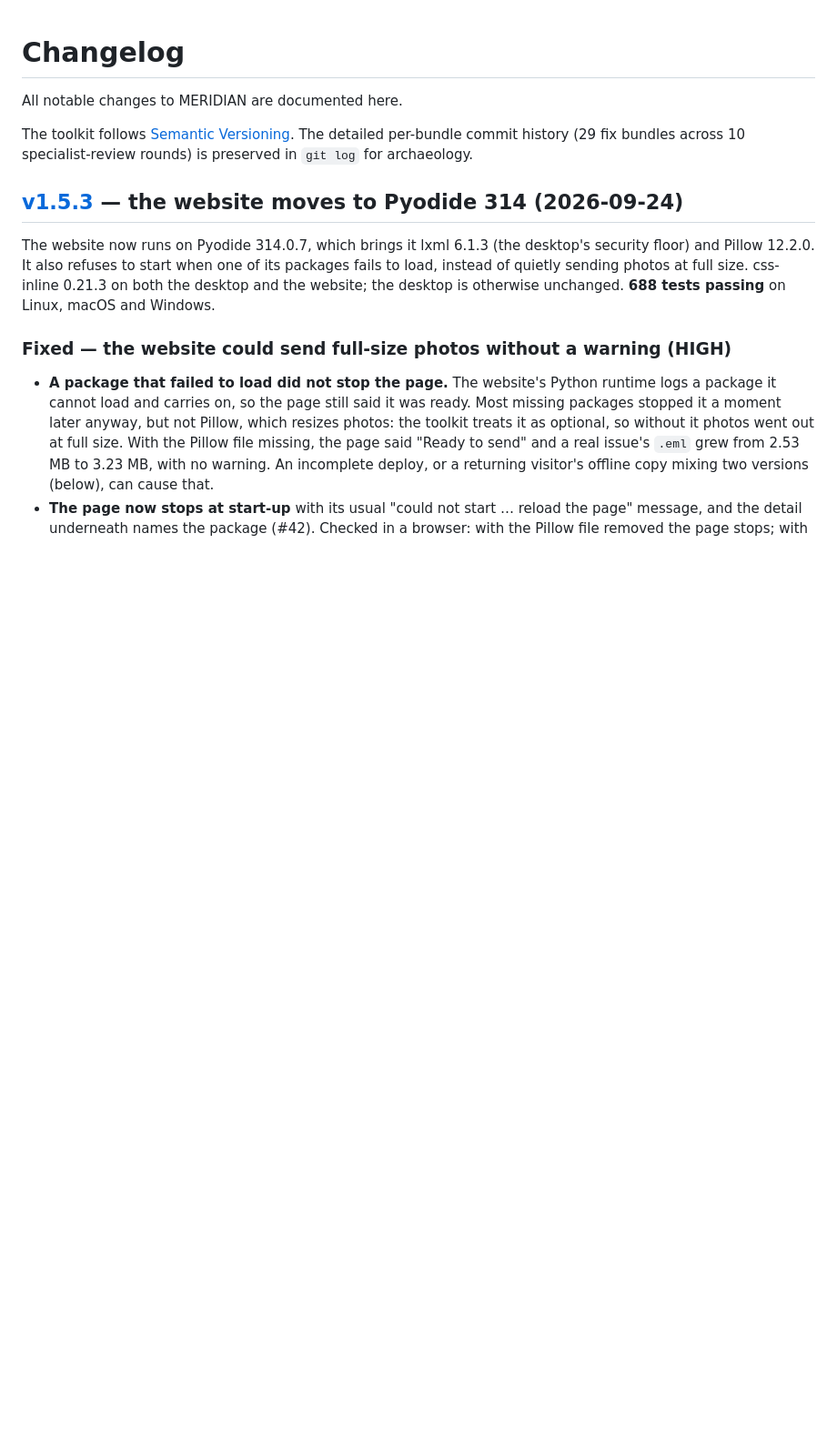
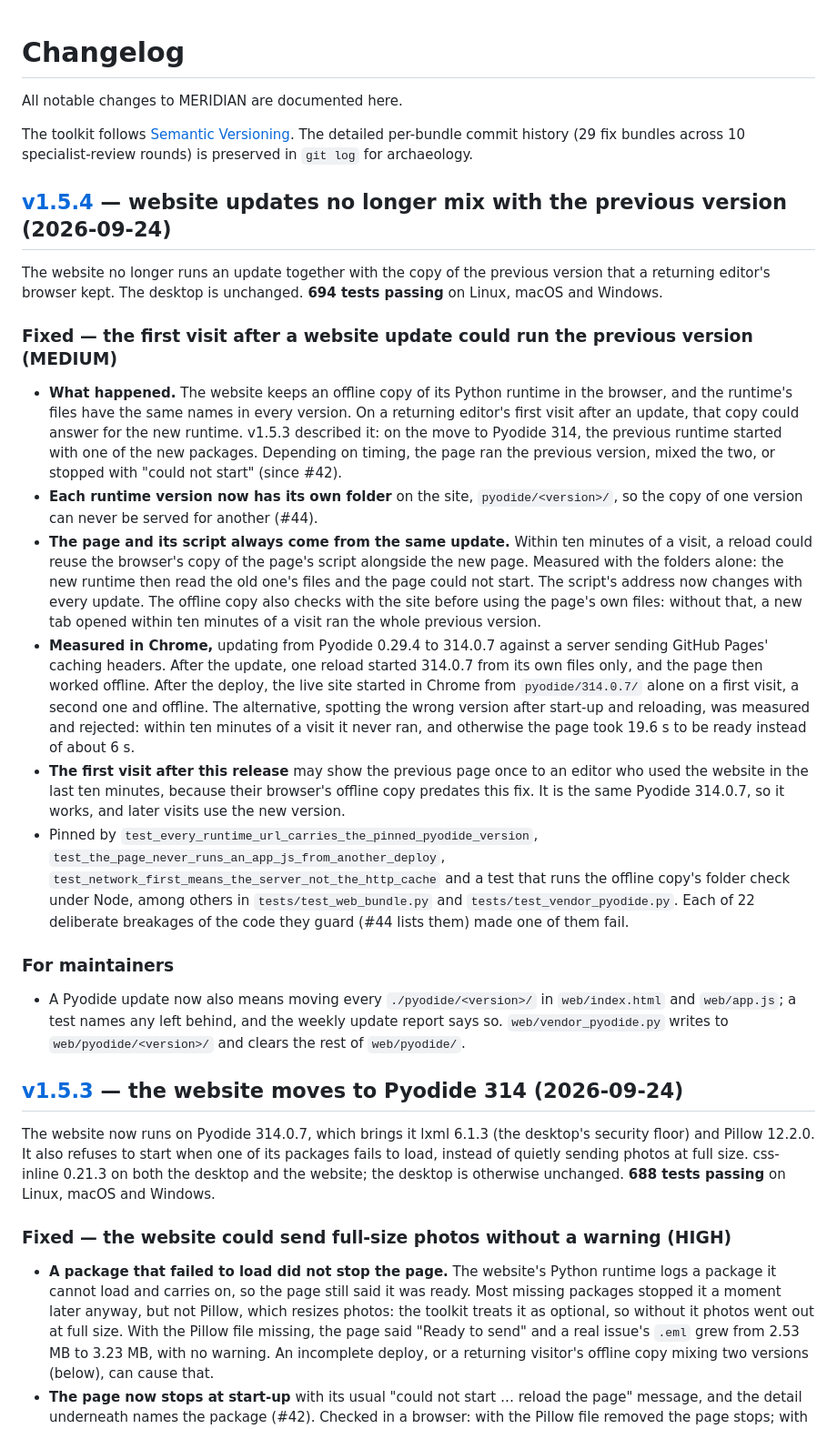
Before and after one commit to BasileChretien/Newsletter-graduate-school-medicine, a Markdown page: CHANGELOG.md, the part around one of its changes. Shown at 91% size. Rendered like a GitHub page; blank space fills up the shorter version.

Commit message:
docs: changelog for v1.5.4 (#45)
* docs: changelog for v1.5.4

Co-Authored-By: Claude Opus 5.5 <noreply@anthropic.com>

* docs: v1.5.4 changelog -- state what was checked live, credit every guarding test

Co-Authored-By: Claude Opus 5.5 <noreply@anthropic.com>

---------

Co-authored-by: Claude Opus 5.5 <noreply@anthropic.com>

```diff
--- a/CHANGELOG.md
+++ b/CHANGELOG.md
@@ -5,6 +5,58 @@ All notable changes to MERIDIAN are documented here.
 The toolkit follows [Semantic Versioning](https://semver.org). The detailed
 per-bundle commit history (29 fix bundles across 10 specialist-review rounds)
 is preserved in `git log` for archaeology.
+
+## [v1.5.4] — website updates no longer mix with the previous version (2026-09-24)
+
+The website no longer runs an update together with the copy of the
+previous version that a returning editor's browser kept. The desktop is
+unchanged. **694 tests passing** on Linux, macOS and Windows.
+
+### Fixed — the first visit after a website update could run the previous version (MEDIUM)
+- **What happened.** The website keeps an offline copy of its Python
+  runtime in the browser, and the runtime's files have the same names in
+  every version. On a returning editor's first visit after an update,
+  that copy could answer for the new runtime. v1.5.3 described it: on
+  the move to Pyodide 314, the previous runtime started with one of the
+  new packages. Depending on timing, the page ran the previous version,
+  mixed the two, or stopped with "could not start" (since #42).
+- **Each runtime version now has its own folder** on the site,
+  `pyodide/<version>/`, so the copy of one version can never be served
+  for another (#44).
+- **The page and its script always come from the same update.** Within
+  ten minutes of a visit, a reload could reuse the browser's copy of the
+  page's script alongside the new page. Measured with the folders alone:
+  the new runtime then read the old one's files and the page could not
+  start. The script's address now changes with every update. The offline
+  copy also checks with the site before using the page's own files:
+  without that, a new tab opened within ten minutes of a visit ran the
+  whole previous version.
+- **Measured in Chrome,** updating from Pyodide 0.29.4 to 314.0.7 against
+  a server sending GitHub Pages' caching headers. After the update, one
+  reload started 314.0.7 from its own files only, and the page then
+  worked offline. After the deploy, the live site started in Chrome from
+  `pyodide/314.0.7/` alone on a first visit, a second one and offline.
+  The alternative, spotting the wrong version after start-up and
+  reloading, was measured and rejected: within ten minutes of a visit it
+  never ran, and otherwise the page took 19.6 s to be ready instead of
+  about 6 s.
+- **The first visit after this release** may show the previous page once
+  to an editor who used the website in the last ten minutes, because
+  their browser's offline copy predates this fix. It is the same Pyodide
+  314.0.7, so it works, and later visits use the new version.
+- Pinned by `test_every_runtime_url_carries_the_pinned_pyodide_version`,
+  `test_the_page_never_runs_an_app_js_from_another_deploy`,
+  `test_network_first_means_the_server_not_the_http_cache` and a test
+  that runs the offline copy's folder check under Node, among others in
+  `tests/test_web_bundle.py` and `tests/test_vendor_pyodide.py`. Each of
+  22 deliberate breakages of the code they guard (#44 lists them) made
+  one of them fail.
+
+### For maintainers
+- A Pyodide update now also means moving every `./pyodide/<version>/` in
+  `web/index.html` and `web/app.js`; a test names any left behind, and
+  the weekly update report says so. `web/vendor_pyodide.py` writes to
+  `web/pyodide/<version>/` and clears the rest of `web/pyodide/`.
 
 ## [v1.5.3] — the website moves to Pyodide 314 (2026-09-24)
 
```
Also changed, not shown: other parts of CHANGELOG.md (+1 -0 lines).
